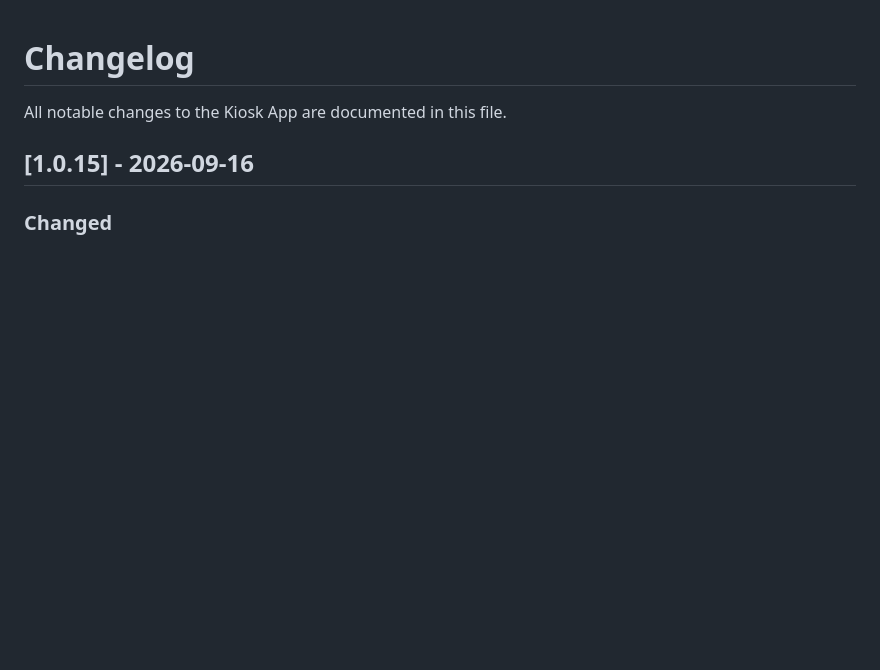
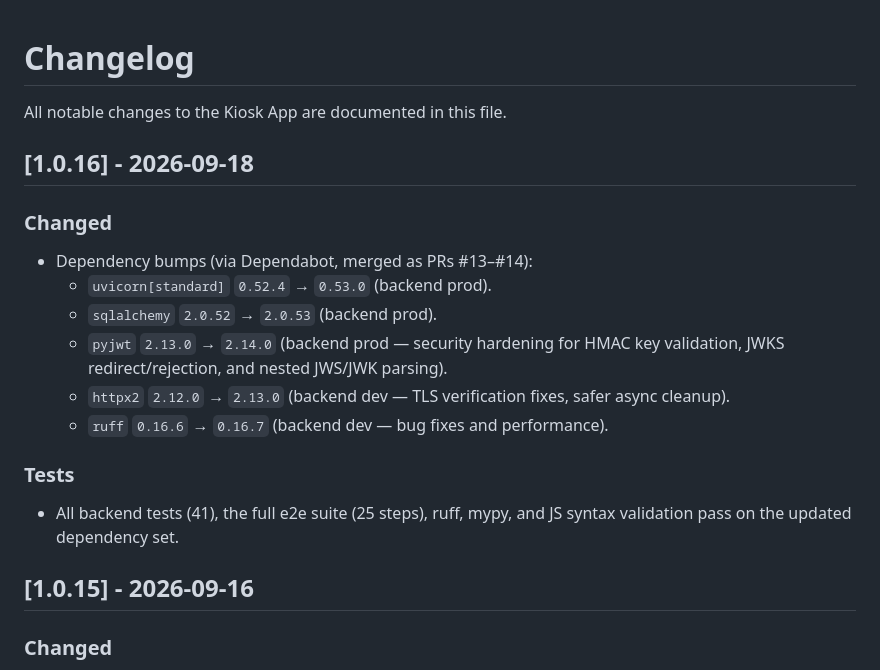
Before and after one commit to 636B65/kiosk-app, a Markdown page: CHANGELOG.md, the part around the change. GitHub-like rendering; blank space fills up the shorter version.

Commit message:
docs: changelog for v1.0.16 (dependabot dependency bumps)

```diff
--- a/CHANGELOG.md
+++ b/CHANGELOG.md
@@ -1,6 +1,21 @@
 # Changelog
 
 All notable changes to the Kiosk App are documented in this file.
+
+## [1.0.16] - 2026-09-18
+
+### Changed
+- Dependency bumps (via Dependabot, merged as PRs #13–#14):
+  - `uvicorn[standard]` `0.52.4` → `0.53.0` (backend prod).
+  - `sqlalchemy` `2.0.52` → `2.0.53` (backend prod).
+  - `pyjwt` `2.13.0` → `2.14.0` (backend prod — security hardening for HMAC key validation,
+    JWKS redirect/rejection, and nested JWS/JWK parsing).
+  - `httpx2` `2.12.0` → `2.13.0` (backend dev — TLS verification fixes, safer async cleanup).
+  - `ruff` `0.16.6` → `0.16.7` (backend dev — bug fixes and performance).
+
+### Tests
+- All backend tests (41), the full e2e suite (25 steps), ruff, mypy, and JS syntax
+  validation pass on the updated dependency set.
 
 ## [1.0.15] - 2026-09-16
 
```
